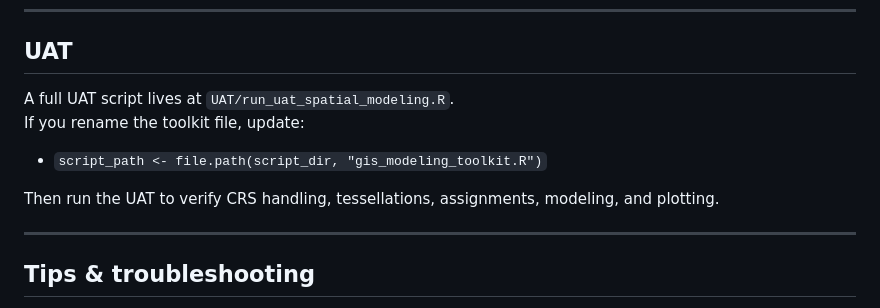
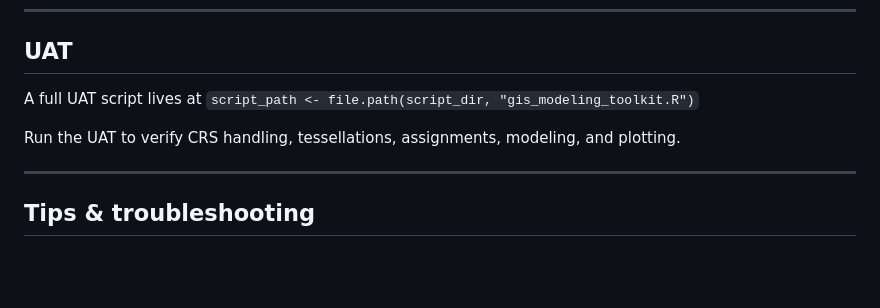
Before and after one commit to elkronos/gis_modeling_toolkit, a Markdown page: README.md, the part around the change. Rendered like a GitHub page; blank space fills up the shorter version.

Commit message:
Clarify UAT script path and streamline instructions
Updated UAT section to clarify script path and removed redundant instructions.

```diff
--- a/README.md
+++ b/README.md
@@ -146,12 +146,9 @@ Install in R:
 ---
 
 ## UAT
-A full UAT script lives at `UAT/run_uat_spatial_modeling.R`.
-If you rename the toolkit file, update:
+A full UAT script lives at `script_path <- file.path(script_dir, "gis_modeling_toolkit.R")`
 
-- `script_path <- file.path(script_dir, "gis_modeling_toolkit.R")`
-
-Then run the UAT to verify CRS handling, tessellations, assignments, modeling, and plotting.
+Run the UAT to verify CRS handling, tessellations, assignments, modeling, and plotting.
 
 ---
 
```
